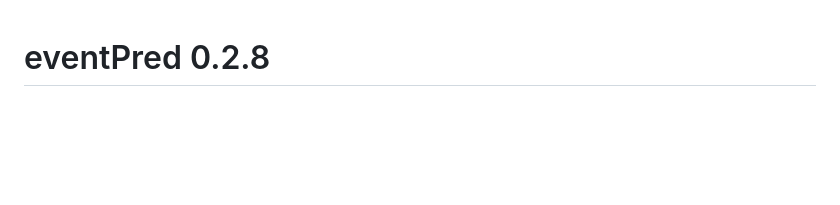
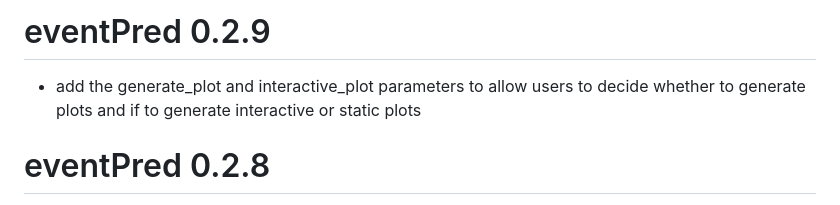
Before and after one commit to kaifenglu/eventPred, a Markdown page: NEWS.md, the part around the change. GitHub-like rendering; blank space fills up the shorter version.

Commit message:
news for ver 0.2.9

```diff
--- a/NEWS.md
+++ b/NEWS.md
@@ -1,3 +1,7 @@
+# eventPred 0.2.9
+
+* add the generate_plot and interactive_plot parameters to allow users to decide whether to generate plots and if to generate interactive or static plots
+
 # eventPred 0.2.8
 
 * adjust the log-likelihood for Cox model for a fair comparison with parametric regression models
```
